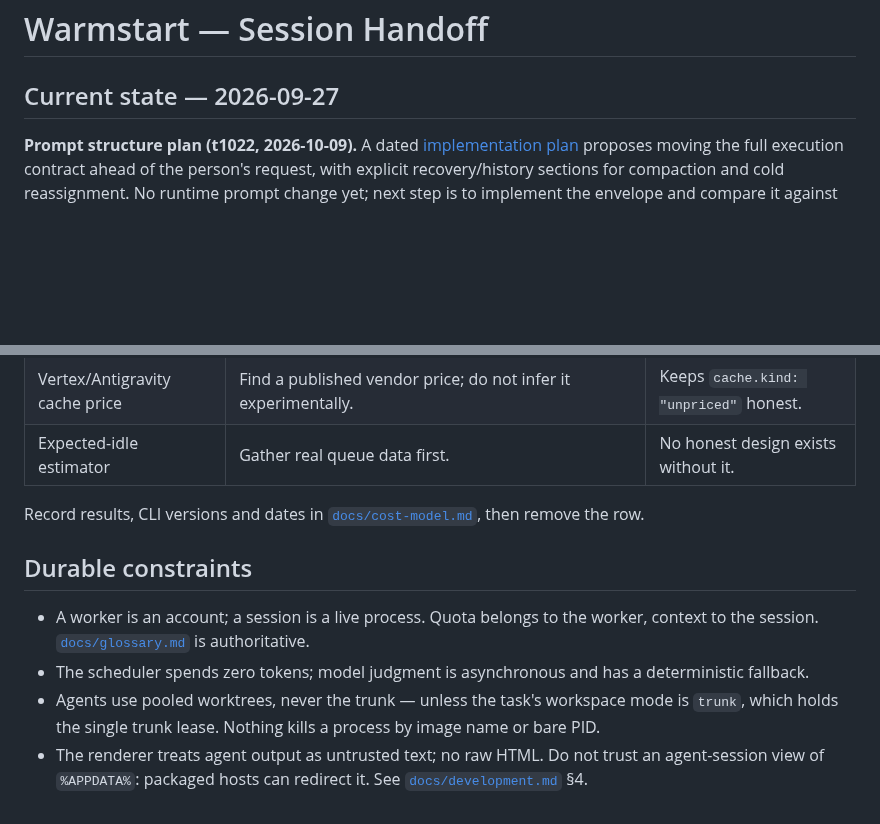
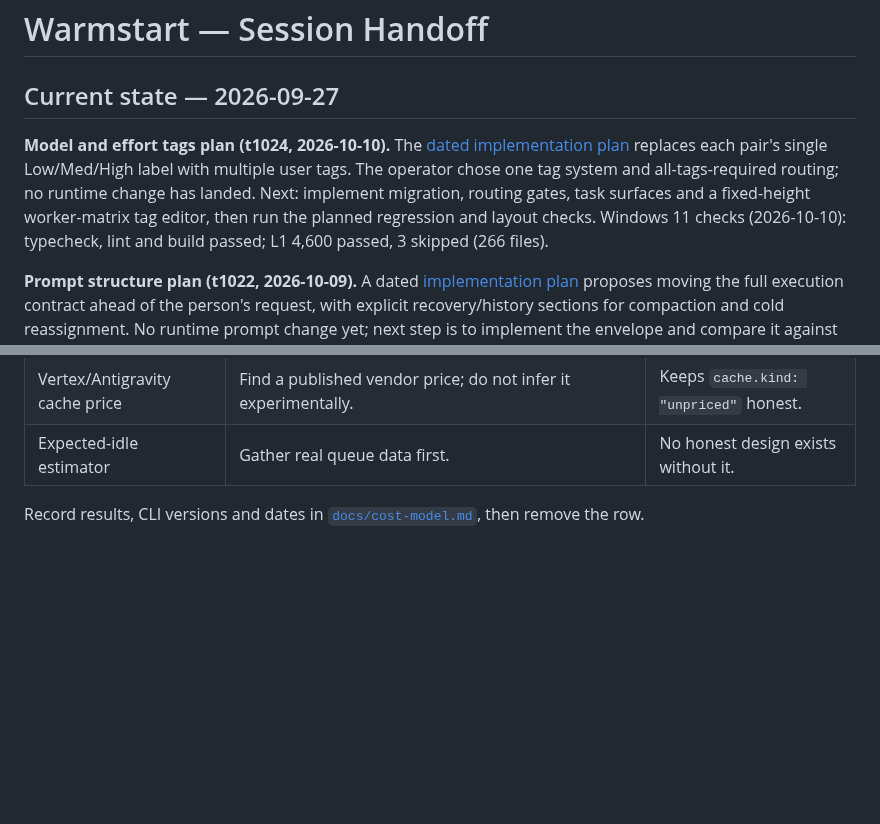
Before and after one commit to shyoo/warmstart, a Markdown page: HANDOFF.md, 2 parts joined by grey strips. Rendered like a GitHub page; blank space fills up the shorter version.

Commit message:
Plan multi-tag routing for model and effort pairs

```diff
--- a/HANDOFF.md
+++ b/HANDOFF.md
@@ -1,6 +1,8 @@
 # Warmstart — Session Handoff
 
 ## Current state — 2026-09-27
+
+**Model and effort tags plan (t1024, 2026-10-10).** The [dated implementation plan](transient_docs/model_tags_plan_2026-10-10.md) replaces each pair's single Low/Med/High label with multiple user tags. The operator chose one tag system and all-tags-required routing; no runtime change has landed. Next: implement migration, routing gates, task surfaces and a fixed-height worker-matrix tag editor, then run the planned regression and layout checks. Windows 11 checks (2026-10-10): typecheck, lint and build passed; L1 4,600 passed, 3 skipped (266 files).
 
 **Prompt structure plan (t1022, 2026-10-09).** A dated [implementation plan](transient_docs/prompt_restructure_2026-10-09.md) proposes moving the full execution contract ahead of the person's request, with explicit recovery/history sections for compaction and cold reassignment. No runtime prompt change yet; next step is to implement the envelope and compare it against recorded recovery scenarios. On Windows 11 (2026-10-09): typecheck, lint and build passed; L1 4,600 passed, 3 skipped (266 files).
 
@@ -188,11 +190,3 @@ judgement. Do not replace the missing evidence with a unit test.
 | Vertex/Antigravity cache price | Find a published vendor price; do not infer it experimentally. | Keeps `cache.kind: "unpriced"` honest. |
 | Expected-idle estimator | Gather real queue data first. | No honest design exists without it. |
 Record results, CLI versions and dates in [`docs/cost-model.md`](docs/cost-model.md), then remove the row.
-
-## Durable constraints
-
-- A worker is an account; a session is a live process. Quota belongs to the worker, context to the session. [`docs/glossary.md`](docs/glossary.md) is authoritative.
-- The scheduler spends zero tokens; model judgment is asynchronous and has a deterministic fallback.
-- Agents use pooled worktrees, never the trunk — unless the task's workspace mode is `trunk`, which
-  holds the single trunk lease. Nothing kills a process by image name or bare PID.
-- The renderer treats agent output as untrusted text; no raw HTML. Do not trust an agent-session view of `%APPDATA%`: packaged hosts can redirect it. See [`docs/development.md`](docs/development.md) §4.
```
Also changed, not shown: transient_docs/model_tags_plan_2026-10-10.md (added, +117 -0 lines).
